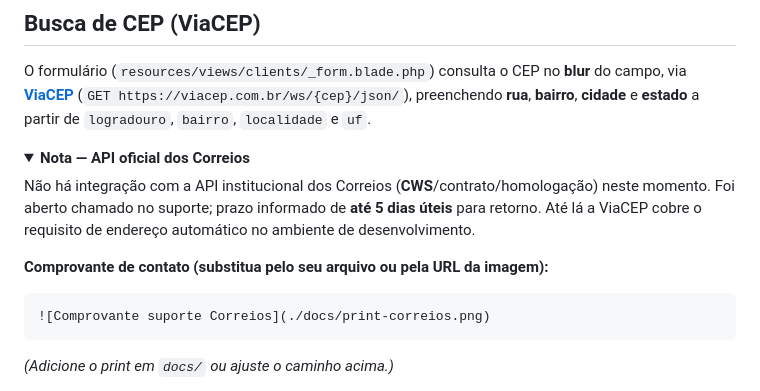
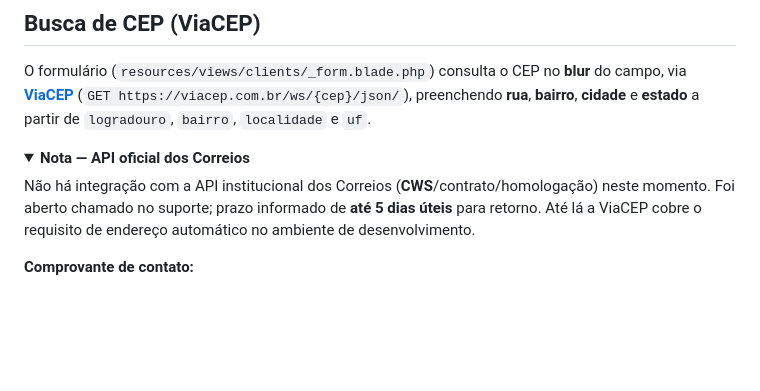
Before and after one commit to RodrigoNexy/sebrae_test, a Markdown page: README.md, the part around one of its changes. Rendered like a GitHub page; folded sections open; blank space fills up the shorter version.

````diff
--- a/README.md
+++ b/README.md
@@ -191,12 +191,6 @@ O formulário (`resources/views/clients/_form.blade.php`) consulta o CEP no **bl
 
 Não há integração com a API institucional dos Correios (**CWS**/contrato/homologação) neste momento. Foi aberto chamado no suporte; prazo informado de **até 5 dias úteis** para retorno. Até lá a ViaCEP cobre o requisito de endereço automático no ambiente de desenvolvimento.
 
-**Comprovante de contato (substitua pelo seu arquivo ou pela URL da imagem):**
-
-```markdown
-![Comprovante suporte Correios](./docs/print-correios.png)
-```
-
-*(Adicione o print em `docs/` ou ajuste o caminho acima.)*
+**Comprovante de contato:**
 
 </details>
````
Also changed, not shown: other parts of README.md (+5 -7 lines).
